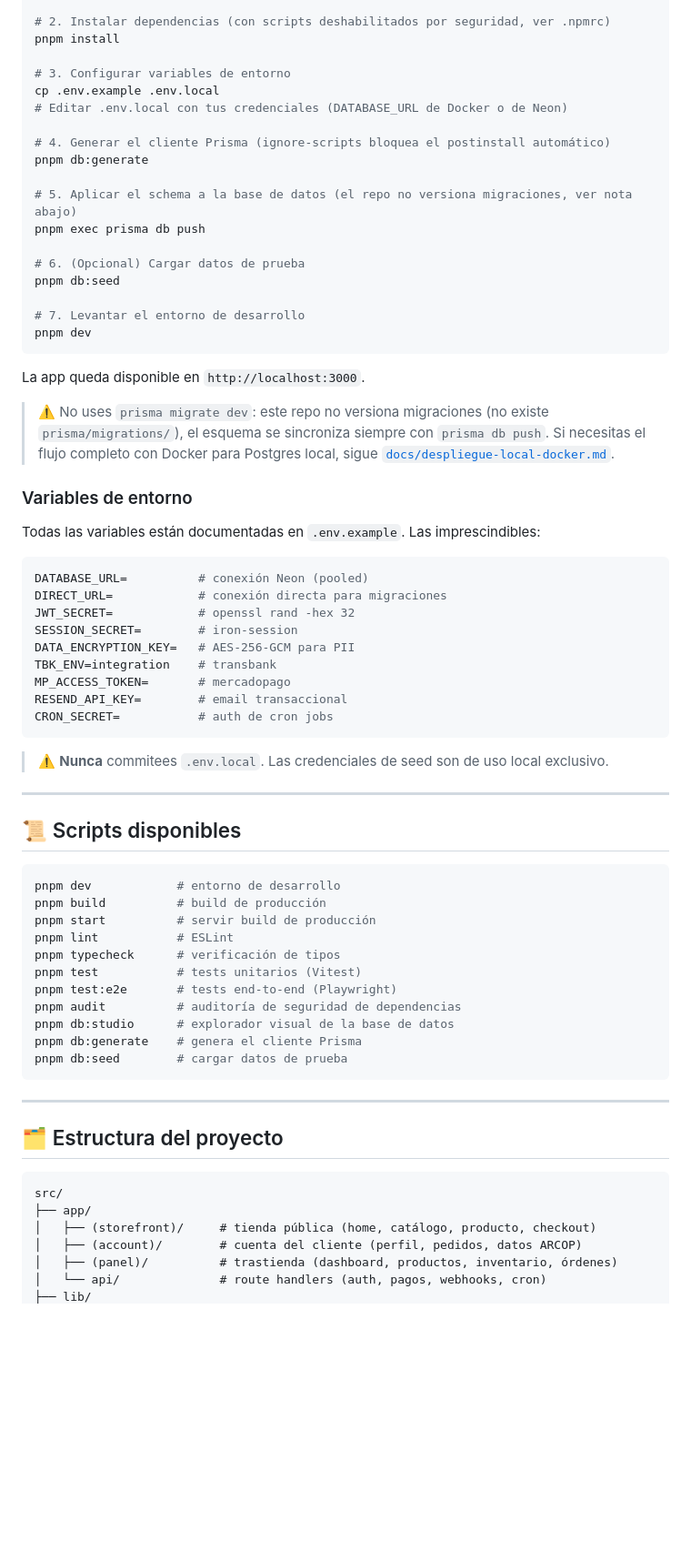
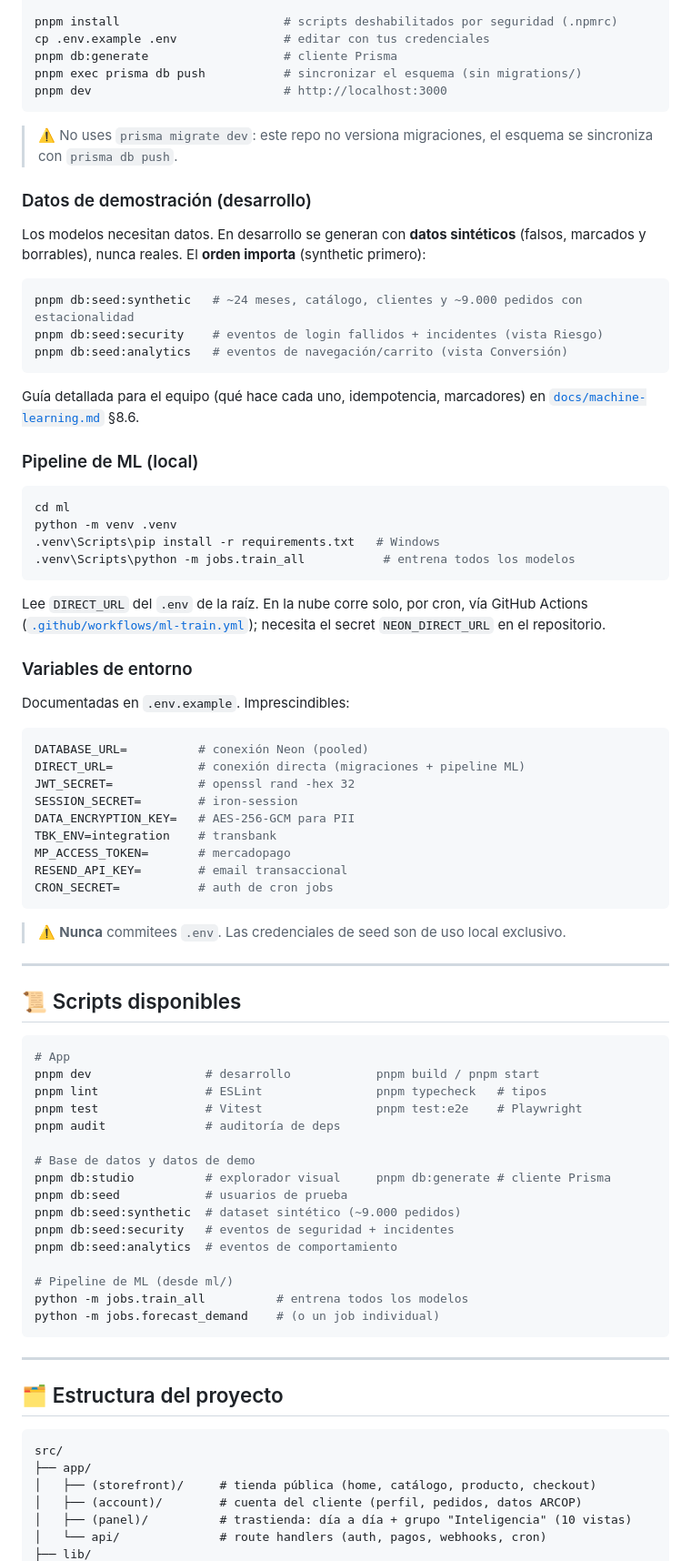
Before and after one commit to haruxvi/Hachiko_Store, a Markdown page: README.md, the part around one of its changes. Shown at 91% size. Drawn GitHub-style; blank space fills up the shorter version.

````diff
--- a/README.md
+++ b/README.md
@@ -148,40 +188,47 @@ El panel del vendedor traduce todo esto en una vista accionable: órdenes por de
 git clone https://github.com/haruxvi/Hachiko_Store.git
 cd Hachiko_Store
 
-# 2. Instalar dependencias (con scripts deshabilitados por seguridad, ver .npmrc)
-pnpm install
-
-# 3. Configurar variables de entorno
-cp .env.example .env.local
-# Editar .env.local con tus credenciales (DATABASE_URL de Docker o de Neon)
-
-# 4. Generar el cliente Prisma (ignore-scripts bloquea el postinstall automático)
-pnpm db:generate
-
-# 5. Aplicar el schema a la base de datos (el repo no versiona migraciones, ver nota abajo)
-pnpm exec prisma db push
-
-# 6. (Opcional) Cargar datos de prueba
-pnpm db:seed
-
-# 7. Levantar el entorno de desarrollo
-pnpm dev
+pnpm install                       # scripts deshabilitados por seguridad (.npmrc)
+cp .env.example .env               # editar con tus credenciales
+pnpm db:generate                   # cliente Prisma
+pnpm exec prisma db push           # sincronizar el esquema (sin migrations/)
+pnpm dev                           # http://localhost:3000
 ```
 
-La app queda disponible en `http://localhost:3000`.
+> ⚠️ No uses `prisma migrate dev`: este repo no versiona migraciones, el esquema se sincroniza con `prisma db push`.
 
-> ⚠️ No uses `prisma migrate dev`: este repo no versiona migraciones (no existe
-> `prisma/migrations/`), el esquema se sincroniza siempre con `prisma db push`. Si necesitas
-> el flujo completo con Docker para Postgres local, sigue
-> [`docs/despliegue-local-docker.md`](docs/despliegue-local-docker.md).
+### Datos de demostración (desarrollo)
+
+Los modelos necesitan datos. En desarrollo se generan con **datos sintéticos** (falsos, marcados y borrables), nunca reales. El **orden importa** (synthetic primero):
+
+```bash
+pnpm db:seed:synthetic   # ~24 meses, catálogo, clientes y ~9.000 pedidos con estacionalidad
+pnpm db:seed:security    # eventos de login fallidos + incidentes (vista Riesgo)
+pnpm db:seed:analytics   # eventos de navegación/carrito (vista Conversión)
+```
+
+Guía detallada para el equipo (qué hace cada uno, idempotencia, marcadores) en [`docs/machine-learning.md`](docs/machine-learning.md) §8.6.
+
+### Pipeline de ML (local)
+
+```bash
+cd ml
+python -m venv .venv
+.venv\Scripts\pip install -r requirements.txt   # Windows
+.venv\Scripts\python -m jobs.train_all           # entrena todos los modelos
+```
+
+Lee `DIRECT_URL` del `.env` de la raíz. En la nube corre solo, por cron, vía GitHub Actions
+([`.github/workflows/ml-train.yml`](.github/workflows/ml-train.yml)); necesita el secret
+`NEON_DIRECT_URL` en el repositorio.
 
 ### Variables de entorno
 
-Todas las variables están documentadas en `.env.example`. Las imprescindibles:
+Documentadas en `.env.example`. Imprescindibles:
 
 ```bash
 DATABASE_URL=          # conexión Neon (pooled)
-DIRECT_URL=            # conexión directa para migraciones
+DIRECT_URL=            # conexión directa (migraciones + pipeline ML)
 JWT_SECRET=            # openssl rand -hex 32
 SESSION_SECRET=        # iron-session
 DATA_ENCRYPTION_KEY=   # AES-256-GCM para PII
@@ -191,24 +238,29 @@ RESEND_API_KEY=        # email transaccional
 CRON_SECRET=           # auth de cron jobs
 ```
 
-> ⚠️ **Nunca** commitees `.env.local`. Las credenciales de seed son de uso local exclusivo.
+> ⚠️ **Nunca** commitees `.env`. Las credenciales de seed son de uso local exclusivo.
 
 ---
 
 ## 📜 Scripts disponibles
 
 ```bash
-pnpm dev            # entorno de desarrollo
-pnpm build          # build de producción
-pnpm start          # servir build de producción
-pnpm lint           # ESLint
-pnpm typecheck      # verificación de tipos
-pnpm test           # tests unitarios (Vitest)
-pnpm test:e2e       # tests end-to-end (Playwright)
-pnpm audit          # auditoría de seguridad de dependencias
-pnpm db:studio      # explorador visual de la base de datos
-pnpm db:generate    # genera el cliente Prisma
-pnpm db:seed        # cargar datos de prueba
+# App
+pnpm dev                # desarrollo            pnpm build / pnpm start
+pnpm lint               # ESLint                pnpm typecheck   # tipos
+pnpm test               # Vitest                pnpm test:e2e    # Playwright
+pnpm audit              # auditoría de deps
+
+# Base de datos y datos de demo
+pnpm db:studio          # explorador visual     pnpm db:generate # cliente Prisma
+pnpm db:seed            # usuarios de prueba
+pnpm db:seed:synthetic  # dataset sintético (~9.000 pedidos)
+pnpm db:seed:security   # eventos de seguridad + incidentes
+pnpm db:seed:analytics  # eventos de comportamiento
+
+# Pipeline de ML (desde ml/)
+python -m jobs.train_all          # entrena todos los modelos
+python -m jobs.forecast_demand    # (o un job individual)
 ```
 
 ---
@@ -220,6 +272,6 @@ src/
 ├── app/
 │   ├── (storefront)/     # tienda pública (home, catálogo, producto, checkout)
 │   ├── (account)/        # cuenta del cliente (perfil, pedidos, datos ARCOP)
-│   ├── (panel)/          # trastienda (dashboard, productos, inventario, órdenes)
+│   ├── (panel)/          # trastienda: día a día + grupo "Inteligencia" (10 vistas)
 │   └── api/              # route handlers (auth, pagos, webhooks, cron)
 ├── lib/
````
Also changed, not shown: other parts of README.md (+138 -101 lines).
